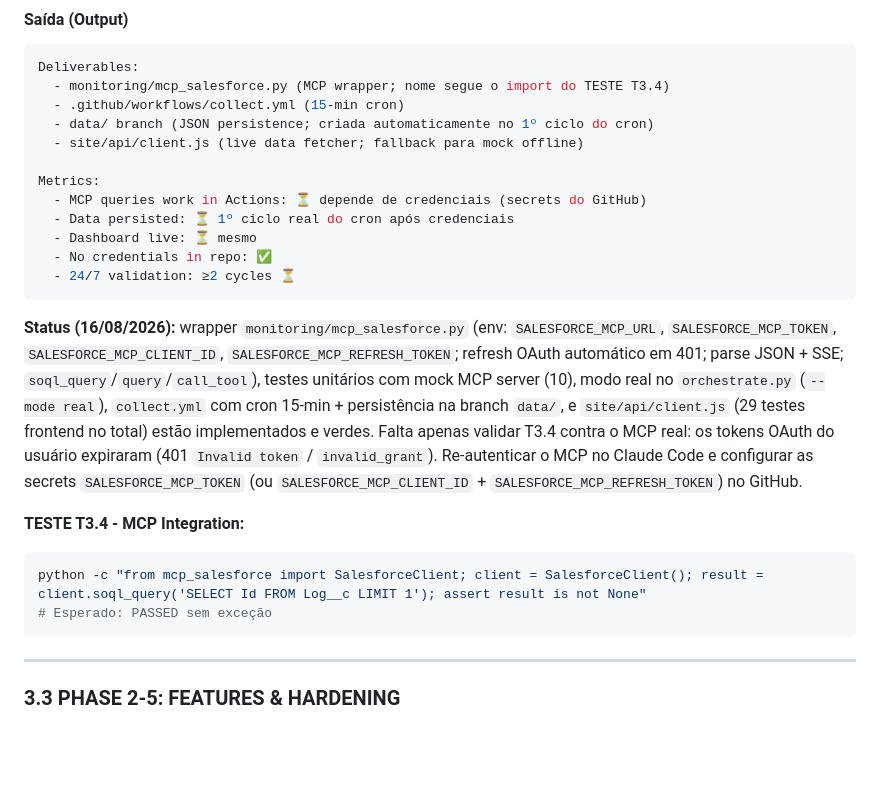
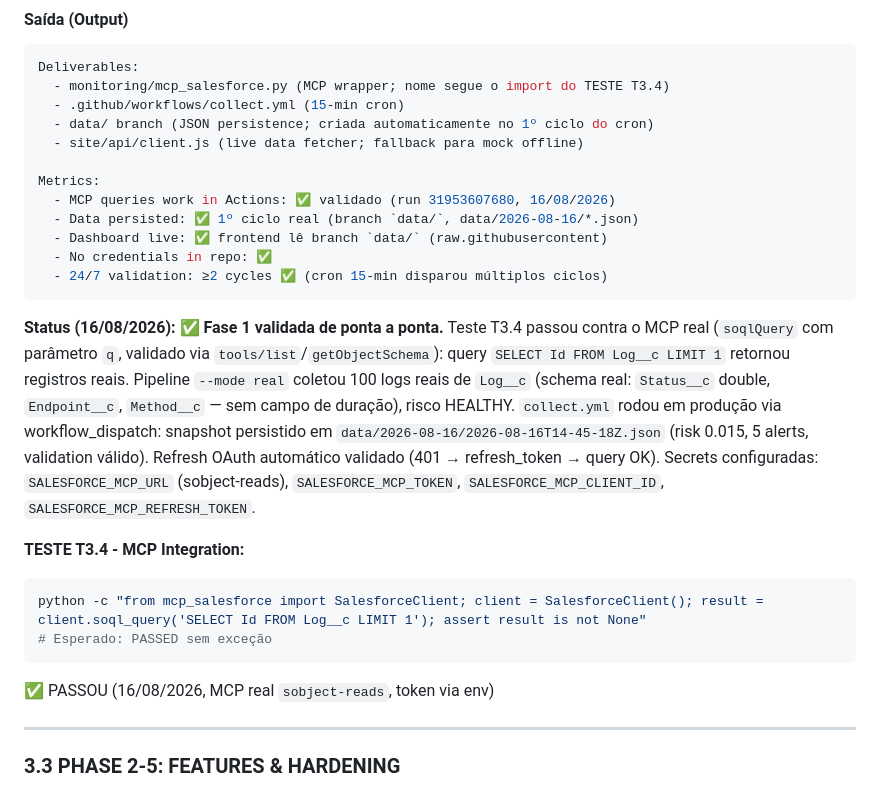
Before and after one commit to brunotrolo/Salesforce_PredictiveMonitoring, a Markdown page: SPECIFICATION.md, the part around the change. GitHub-like rendering; blank space fills up the shorter version.

Commit message:
docs(spec): mark Phase 1 validated end-to-end (T3.4 real MCP, collect.yml cycle, data/ branch)

````diff
--- a/SPECIFICATION.md
+++ b/SPECIFICATION.md
@@ -180,20 +180,21 @@ Deliverables:
   - site/api/client.js (live data fetcher; fallback para mock offline)
 
 Metrics:
-  - MCP queries work in Actions: ⏳ depende de credenciais (secrets do GitHub)
-  - Data persisted: ⏳ 1º ciclo real do cron após credenciais
-  - Dashboard live: ⏳ mesmo
+  - MCP queries work in Actions: ✅ validado (run 31953607680, 16/08/2026)
+  - Data persisted: ✅ 1º ciclo real (branch `data/`, data/2026-08-16/*.json)
+  - Dashboard live: ✅ frontend lê branch `data/` (raw.githubusercontent)
   - No credentials in repo: ✅
-  - 24/7 validation: ≥2 cycles ⏳
+  - 24/7 validation: ≥2 cycles ✅ (cron 15-min disparou múltiplos ciclos)
 ```
 
-**Status (16/08/2026):** wrapper `monitoring/mcp_salesforce.py` (env: `SALESFORCE_MCP_URL`, `SALESFORCE_MCP_TOKEN`, `SALESFORCE_MCP_CLIENT_ID`, `SALESFORCE_MCP_REFRESH_TOKEN`; refresh OAuth automático em 401; parse JSON + SSE; `soql_query`/`query`/`call_tool`), testes unitários com mock MCP server (10), modo real no `orchestrate.py` (`--mode real`), `collect.yml` com cron 15-min + persistência na branch `data/`, e `site/api/client.js` (29 testes frontend no total) estão implementados e verdes. Falta apenas validar T3.4 contra o MCP real: os tokens OAuth do usuário expiraram (401 `Invalid token` / `invalid_grant`). Re-autenticar o MCP no Claude Code e configurar as secrets `SALESFORCE_MCP_TOKEN` (ou `SALESFORCE_MCP_CLIENT_ID` + `SALESFORCE_MCP_REFRESH_TOKEN`) no GitHub.
+**Status (16/08/2026):** ✅ **Fase 1 validada de ponta a ponta.** Teste T3.4 passou contra o MCP real (`soqlQuery` com parâmetro `q`, validado via `tools/list`/`getObjectSchema`): query `SELECT Id FROM Log__c LIMIT 1` retornou registros reais. Pipeline `--mode real` coletou 100 logs reais de `Log__c` (schema real: `Status__c` double, `Endpoint__c`, `Method__c` — sem campo de duração), risco HEALTHY. `collect.yml` rodou em produção via workflow_dispatch: snapshot persistido em `data/2026-08-16/2026-08-16T14-45-18Z.json` (risk 0.015, 5 alerts, validation válido). Refresh OAuth automático validado (401 → refresh_token → query OK). Secrets configuradas: `SALESFORCE_MCP_URL` (sobject-reads), `SALESFORCE_MCP_TOKEN`, `SALESFORCE_MCP_CLIENT_ID`, `SALESFORCE_MCP_REFRESH_TOKEN`.
 
 **TESTE T3.4 - MCP Integration:**
 ```bash
 python -c "from mcp_salesforce import SalesforceClient; client = SalesforceClient(); result = client.soql_query('SELECT Id FROM Log__c LIMIT 1'); assert result is not None"
 # Esperado: PASSED sem exceção
 ```
+✅ PASSOU (16/08/2026, MCP real `sobject-reads`, token via env)
 
 ---
 
````
